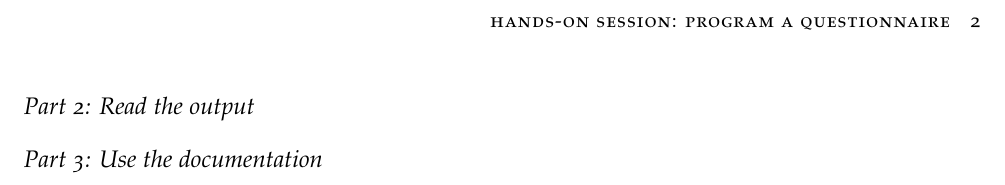
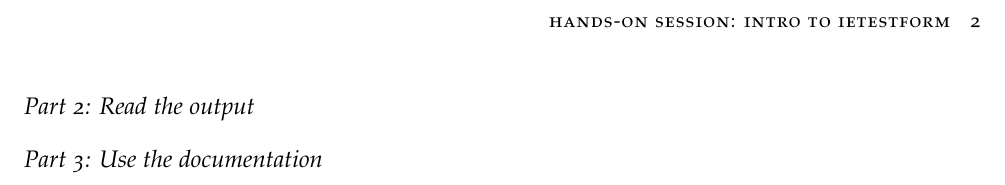
Before and after one commit to worldbank/DIME-MSIE-Workshop, a LaTeX document (Material/Hands-on/HandsOn-ietestform/HandsOn-ietestform.tex): part of page 2 of 2, cut at the place of the change. Compiled offline with pdfLaTeX.

Commit message:
HO ietestform :update title

```diff
--- a/Material/Hands-on/HandsOn-ietestform/HandsOn-ietestform.tex
+++ b/Material/Hands-on/HandsOn-ietestform/HandsOn-ietestform.tex
@@ -25,7 +25,7 @@
 \setkeys{Gin}{width=\linewidth,totalheight=\textheight,keepaspectratio}
 \graphicspath{{graphics/}}
 
-\title{Hands-On Session: Program a Questionnaire}
+\title{Hands-On Session: Intro to ietestform}
 \author{DIME Analytics \\ dimeanalytics@worldbank.org}
 \date{11 June 2019}  % if the \date{} command is left out, the current date will be used
 
```
